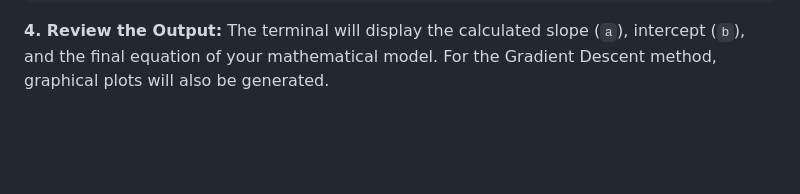
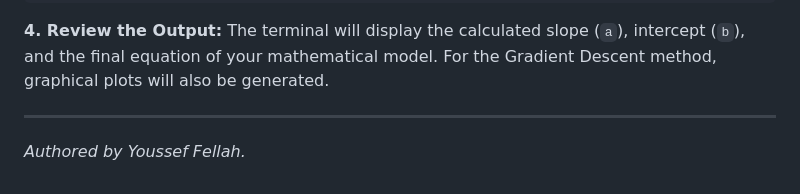
Before and after one commit to yss-ef/machine-learning-portfolio, a Markdown page: labs-tp/regression/README.md, the part around the change. GitHub-like rendering; blank space fills up the shorter version.

Commit message:
Add author information to README
Added author information to the README file.

```diff
--- a/labs-tp/regression/README.md
+++ b/labs-tp/regression/README.md
@@ -103,3 +103,7 @@ python ModRegression-1.py
 
 **4. Review the Output:**
 The terminal will display the calculated slope (`a`), intercept (`b`), and the final equation of your mathematical model. For the Gradient Descent method, graphical plots will also be generated.
+
+---
+
+*Authored by Youssef Fellah.*
```
